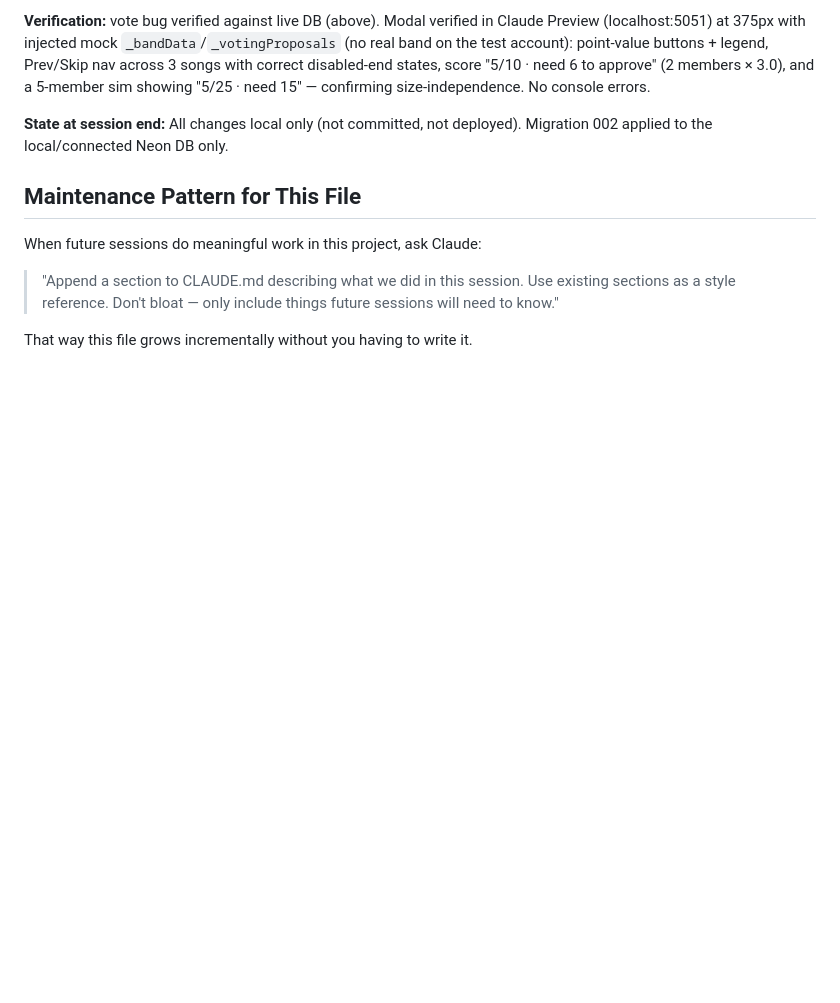
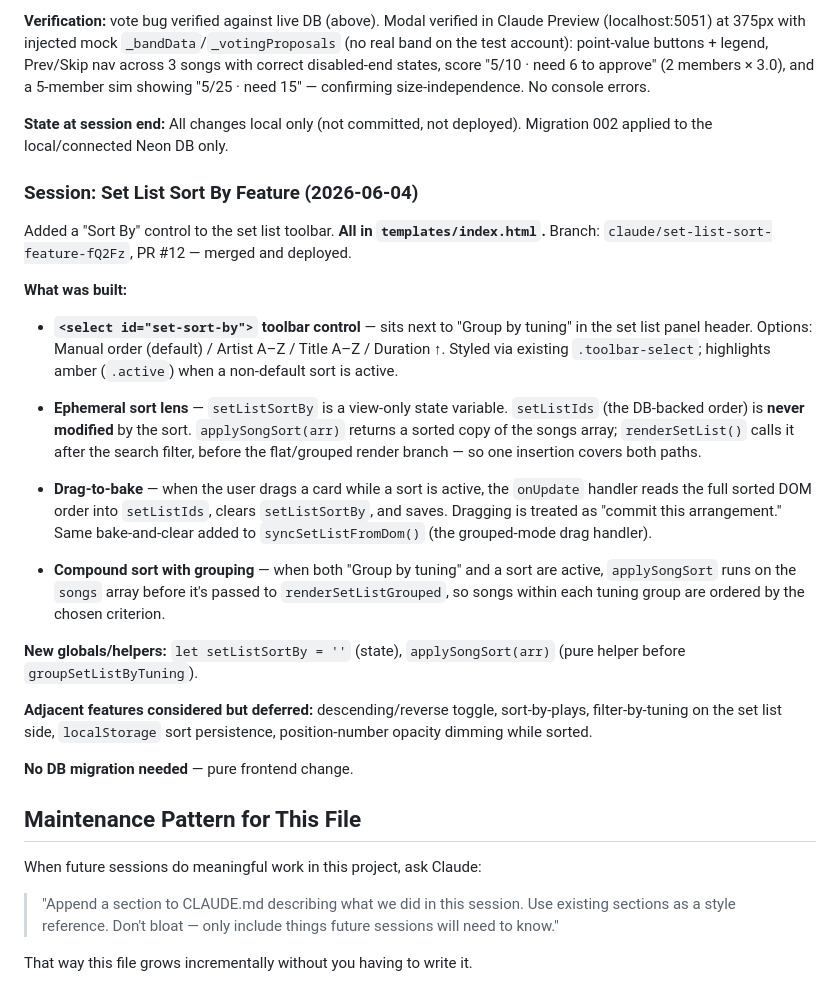
Before and after one commit to jmsyng/rehearsal-planner, a Markdown page: CLAUDE.md, the part around the change. Drawn GitHub-style; blank space fills up the shorter version.

Commit message:
docs: append session notes for set list Sort By feature
https://claude.ai/code/session_015Uerjy4UcKThHxB9DERyYD

```diff
--- a/CLAUDE.md
+++ b/CLAUDE.md
@@ -657,6 +657,26 @@ showing "5/25 · need 15" — confirming size-independence. No console errors.
 **State at session end:** All changes local only (not committed, not deployed). Migration 002
 applied to the local/connected Neon DB only.
 
+### Session: Set List Sort By Feature (2026-06-04)
+
+Added a "Sort By" control to the set list toolbar. **All in `templates/index.html`.** Branch: `claude/set-list-sort-feature-fQ2Fz`, PR #12 — merged and deployed.
+
+**What was built:**
+
+- **`<select id="set-sort-by">` toolbar control** — sits next to "Group by tuning" in the set list panel header. Options: Manual order (default) / Artist A–Z / Title A–Z / Duration ↑. Styled via existing `.toolbar-select`; highlights amber (`.active`) when a non-default sort is active.
+
+- **Ephemeral sort lens** — `setListSortBy` is a view-only state variable. `setListIds` (the DB-backed order) is **never modified** by the sort. `applySongSort(arr)` returns a sorted copy of the songs array; `renderSetList()` calls it after the search filter, before the flat/grouped render branch — so one insertion covers both paths.
+
+- **Drag-to-bake** — when the user drags a card while a sort is active, the `onUpdate` handler reads the full sorted DOM order into `setListIds`, clears `setListSortBy`, and saves. Dragging is treated as "commit this arrangement." Same bake-and-clear added to `syncSetListFromDom()` (the grouped-mode drag handler).
+
+- **Compound sort with grouping** — when both "Group by tuning" and a sort are active, `applySongSort` runs on the `songs` array before it's passed to `renderSetListGrouped`, so songs within each tuning group are ordered by the chosen criterion.
+
+**New globals/helpers:** `let setListSortBy = ''` (state), `applySongSort(arr)` (pure helper before `groupSetListByTuning`).
+
+**Adjacent features considered but deferred:** descending/reverse toggle, sort-by-plays, filter-by-tuning on the set list side, `localStorage` sort persistence, position-number opacity dimming while sorted.
+
+**No DB migration needed** — pure frontend change.
+
 ## Maintenance Pattern for This File
 
 When future sessions do meaningful work in this project, ask Claude:
```
